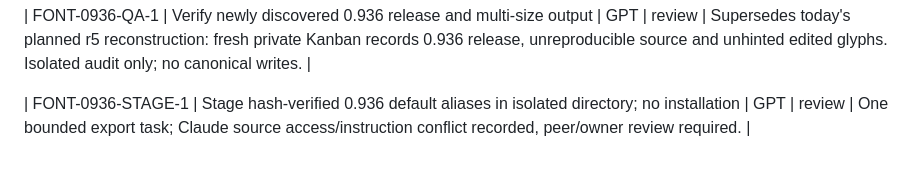
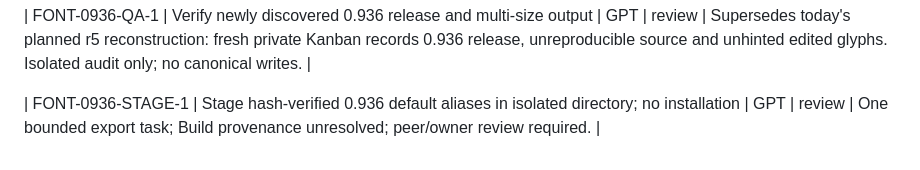
Before and after one commit to amichaioron78/swarm, a Markdown page: BOARD.md, the part around the change. GitHub-like rendering.

```diff
--- a/BOARD.md
+++ b/BOARD.md
@@ -30,4 +30,4 @@ Font source and reference binaries stay private. Owner's latest policy: 10% per
 
 | FONT-0936-QA-1 | Verify newly discovered 0.936 release and multi-size output | GPT | review | Supersedes today's planned r5 reconstruction: fresh private Kanban records 0.936 release, unreproducible source and unhinted edited glyphs. Isolated audit only; no canonical writes. |
 
-| FONT-0936-STAGE-1 | Stage hash-verified 0.936 default aliases in isolated directory; no installation | GPT | review | One bounded export task; Claude source access/instruction conflict recorded, peer/owner review required. |
+| FONT-0936-STAGE-1 | Stage hash-verified 0.936 default aliases in isolated directory; no installation | GPT | review | One bounded export task; Build provenance unresolved; peer/owner review required. |
```
Also changed, not shown: pilots/font-builder/STAGING-0936-20261113.md (+3 -7 lines).
